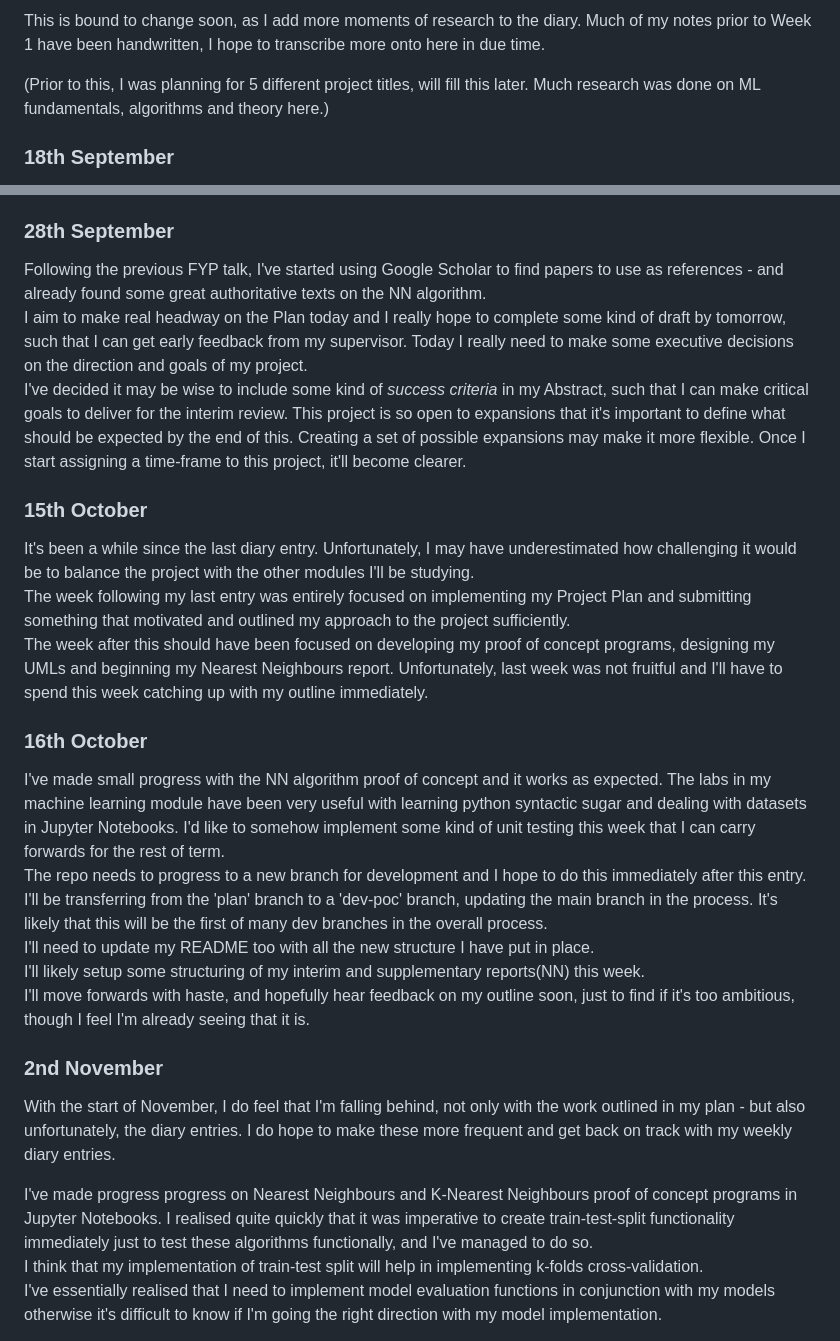
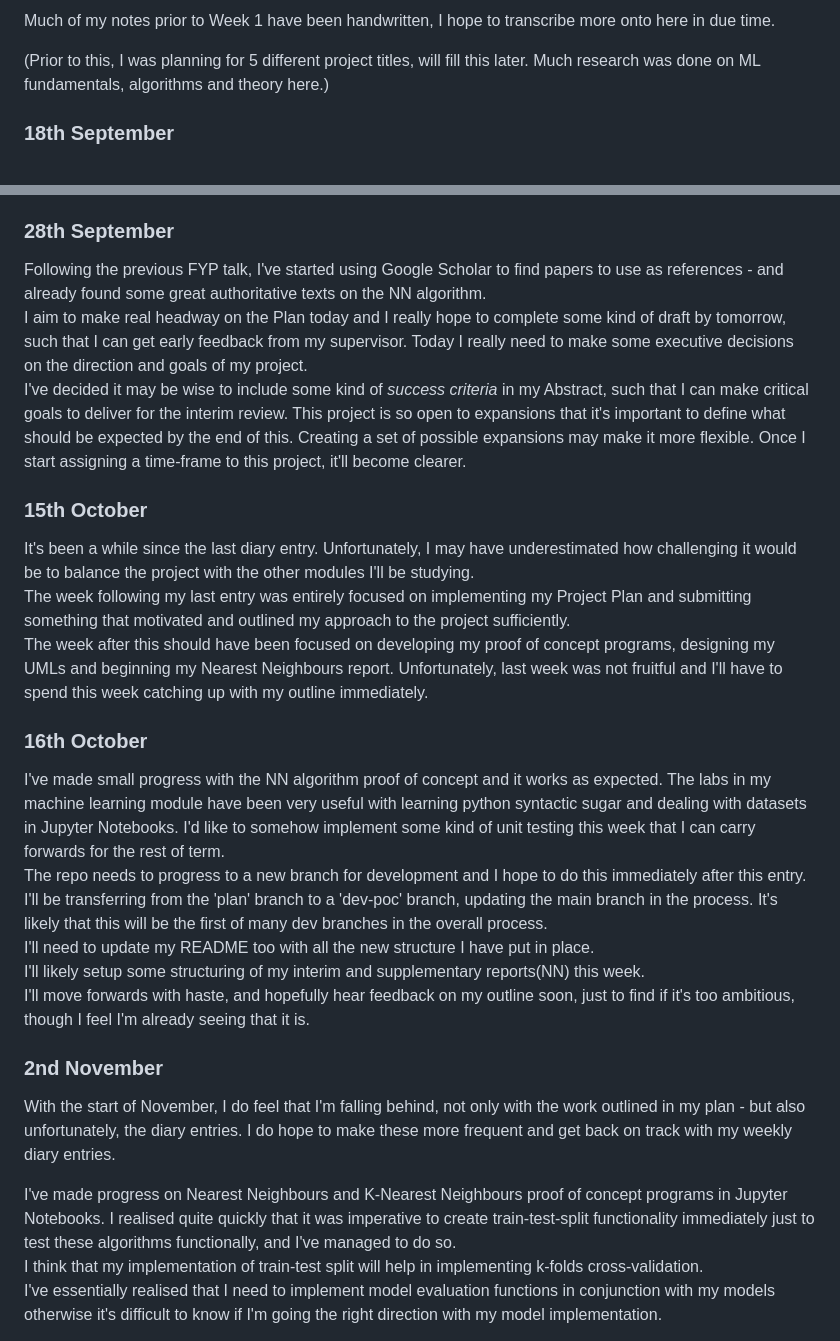
Before and after one commit to nkurien/FYP-MLEvaluator, a Markdown page: diary/FYP_Diary.md, 2 parts joined by grey strips. Drawn GitHub-style.

Commit message:
diary: Updated Diary with two entries and formatting/grammar changes
Added some diary entries made from my written handbook over November

```diff
--- a/diary/FYP_Diary.md
+++ b/diary/FYP_Diary.md
@@ -3,5 +3,5 @@ _(Updated 17/10/23)_
 
-This is bound to change soon, as I add more moments of research to the diary. Much of my notes prior to Week 1 have been handwritten, I hope to transcribe more onto here in due time.
+ Much of my notes prior to Week 1 have been handwritten, I hope to transcribe more onto here in due time.
 
 
 (Prior to this, I was planning for 5 different project titles, will fill this later. Much research was done on ML fundamentals, algorithms and theory here.)
@@ -111,27 +111,27 @@ Additions have been made to Project Plan abstract. I hope to have an outline of
 I've forgotten to mention that I've been using a 6th physical book by Tom Mitchell called Machine Learning for much of my research. I find it easier to absorb theory on there, and it covers decision tree theory in much more detail than TEoSL. I think it's probably much more suited for Classification problems.
 
 ### 28th September
-Following the previous FYP talk, I've started using Google Scholar to find papers to use as references - and already found some great authoritative texts on the NN algorithm. \
-I aim to make real headway on the Plan today and I really hope to complete some kind of draft by tomorrow, such that I can get early feedback from my supervisor. Today I really need to make some executive decisions on the direction and goals of my project. \
+Following the previous FYP talk, I've started using Google Scholar to find papers to use as references - and already found some great authoritative texts on the NN algorithm.
+I aim to make real headway on the Plan today and I really hope to complete some kind of draft by tomorrow, such that I can get early feedback from my supervisor. Today I really need to make some executive decisions on the direction and goals of my project.
 I've decided it may be wise to include some kind of _success criteria_ in my Abstract, such that I can make critical goals to deliver for the interim review. This project is so open to expansions that it's important to define what should be expected by the end of this. Creating a set of possible expansions may make it more flexible. Once I start assigning a time-frame to this project, it'll become clearer.
 
 ### 15th October
 It's been a while since the last diary entry.
-Unfortunately, I may have underestimated how challenging it would be to balance the project with the other modules I'll be studying.\
-The week following my last entry was entirely focused on implementing my Project Plan and submitting something that motivated and outlined my approach to the project sufficiently.\
+Unfortunately, I may have underestimated how challenging it would be to balance the project with the other modules I'll be studying.
+The week following my last entry was entirely focused on implementing my Project Plan and submitting something that motivated and outlined my approach to the project sufficiently.
 The week after this should have been focused on developing my proof of concept programs, designing my UMLs and beginning my Nearest Neighbours report. Unfortunately, last week was not fruitful and I'll have to spend this week catching up with my outline immediately.
 
 ### 16th October
-I've made small progress with the NN algorithm proof of concept and it works as expected. The labs in my machine learning module have been very useful with learning python syntactic sugar and dealing with datasets in Jupyter Notebooks. I'd like to somehow implement some kind of unit testing this week that I can carry forwards for the rest of term.\
-The repo needs to progress to a new branch for development and I hope to do this immediately after this entry. I'll be transferring from the 'plan' branch to a 'dev-poc' branch, updating the main branch in the process. It's likely that this will be the first of many dev branches in the overall process.\
-I'll need to update my README too with all the new structure I have put in place.\
-I'll likely setup some structuring of my interim and supplementary reports(NN) this week.\
+I've made small progress with the NN algorithm proof of concept and it works as expected. The labs in my machine learning module have been very useful with learning python syntactic sugar and dealing with datasets in Jupyter Notebooks. I'd like to somehow implement some kind of unit testing this week that I can carry forwards for the rest of term.
+The repo needs to progress to a new branch for development and I hope to do this immediately after this entry. I'll be transferring from the 'plan' branch to a 'dev-poc' branch, updating the main branch in the process. It's likely that this will be the first of many dev branches in the overall process.
+I'll need to update my README too with all the new structure I have put in place.
+I'll likely setup some structuring of my interim and supplementary reports(NN) this week.
 I'll move forwards with haste, and hopefully hear feedback on my outline soon, just to find if it's too ambitious, though I feel I'm already seeing that it is.
 
 ### 2nd November
 With the start of November, I do feel that I'm falling behind, not only with the work outlined in my plan - but also unfortunately, the diary entries. I do hope to make these more frequent and get back on track with my weekly diary entries.
 
-I've made progress progress on Nearest Neighbours and K-Nearest Neighbours proof of concept programs in Jupyter Notebooks. I realised quite quickly that it was imperative to create train-test-split functionality immediately just to test these algorithms functionally, and I've managed to do so.
+I've made progress on Nearest Neighbours and K-Nearest Neighbours proof of concept programs in Jupyter Notebooks. I realised quite quickly that it was imperative to create train-test-split functionality immediately just to test these algorithms functionally, and I've managed to do so.
 I think that my implementation of train-test split will help in implementing k-folds cross-validation.
 I've essentially realised that I need to implement model evaluation functions in conjunction with my models otherwise it's difficult to know if I'm going the right direction with my model implementation.
 
```
Also changed, not shown: other parts of diary/FYP_Diary.md (+21 -1 lines).
